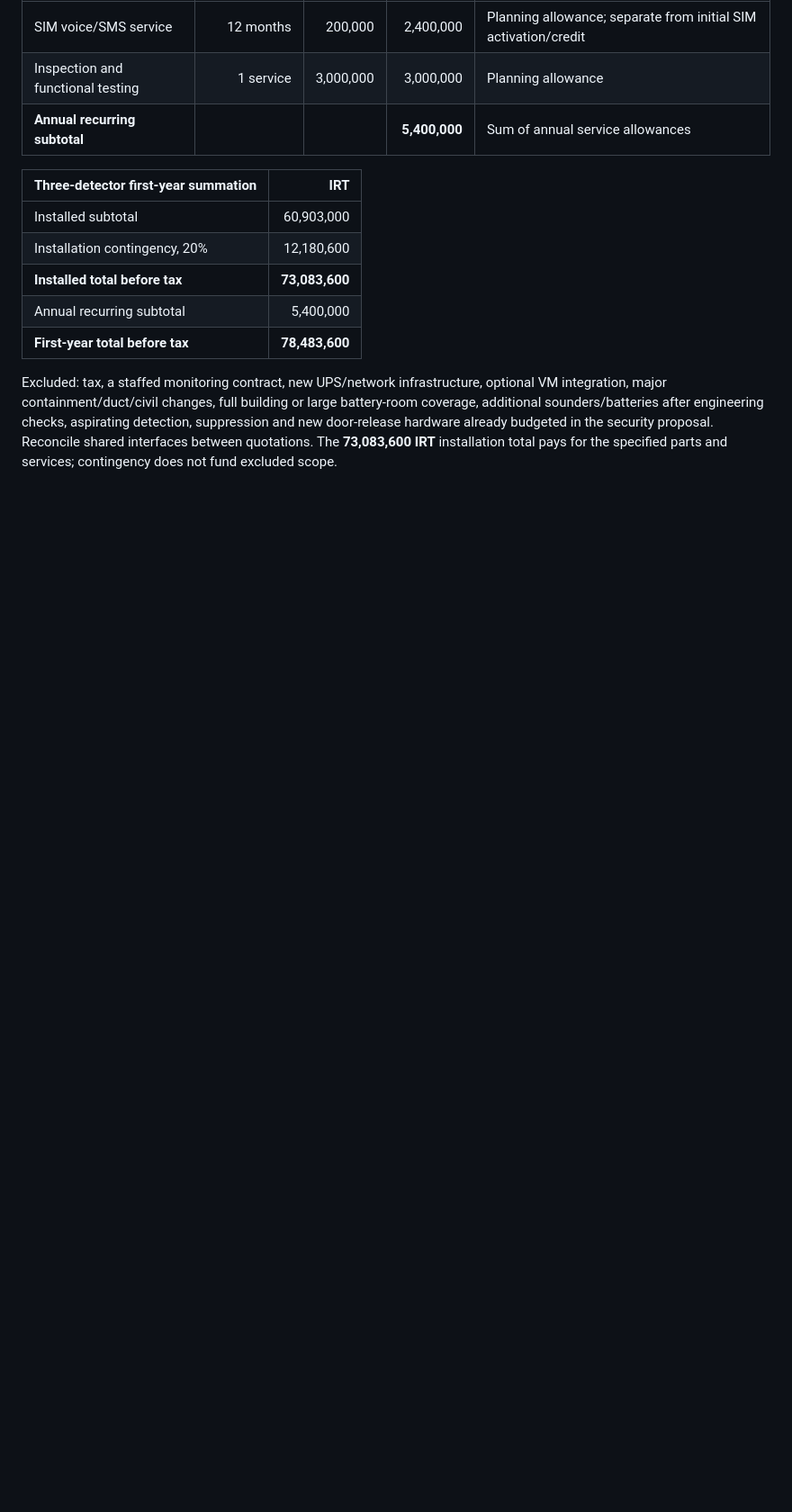
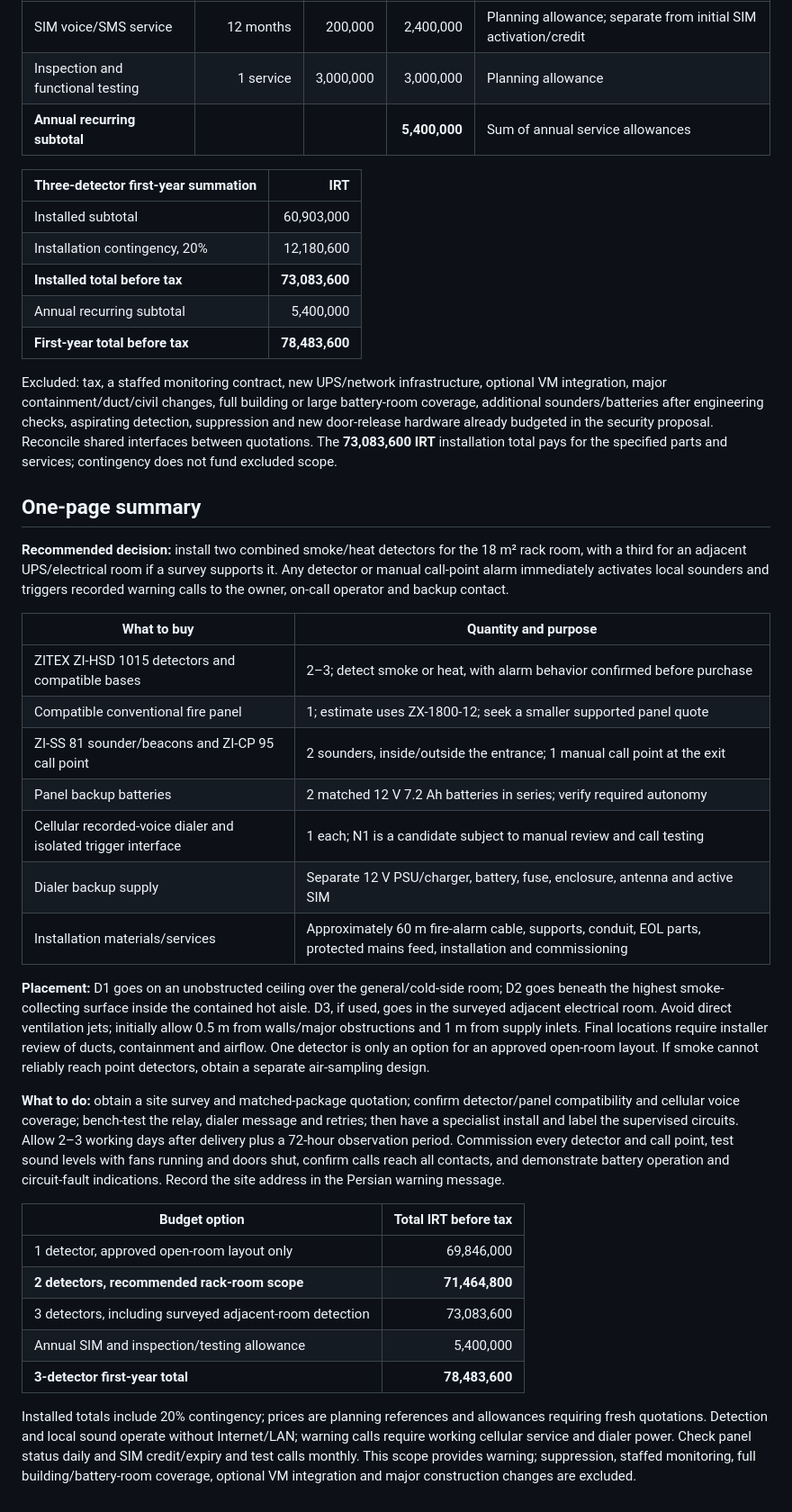
Before and after one commit to p0o0uya/hormuz, a Markdown page: assets/park/fire-monitoring-proposal.md, the part around the change. Shown at 90% size. GitHub-like rendering; blank space fills up the shorter version.

Commit message:
Refs #8: Fire detection system

```diff
--- a/assets/park/fire-monitoring-proposal.md
+++ b/assets/park/fire-monitoring-proposal.md
@@ -131,3 +131,31 @@ Recurring costs are planning allowances, not published tariffs. Replace them wit
 | **First-year total before tax** | **78,483,600** |
 
 Excluded: tax, a staffed monitoring contract, new UPS/network infrastructure, optional VM integration, major containment/duct/civil changes, full building or large battery-room coverage, additional sounders/batteries after engineering checks, aspirating detection, suppression and new door-release hardware already budgeted in the security proposal. Reconcile shared interfaces between quotations. The **73,083,600 IRT** installation total pays for the specified parts and services; contingency does not fund excluded scope.
+
+## One-page summary
+
+**Recommended decision:** install two combined smoke/heat detectors for the 18 m² rack room, with a third for an adjacent UPS/electrical room if a survey supports it. Any detector or manual call-point alarm immediately activates local sounders and triggers recorded warning calls to the owner, on-call operator and backup contact.
+
+| What to buy | Quantity and purpose |
+| --- | --- |
+| ZITEX ZI-HSD 1015 detectors and compatible bases | 2–3; detect smoke or heat, with alarm behavior confirmed before purchase |
+| Compatible conventional fire panel | 1; estimate uses ZX-1800-12; seek a smaller supported panel quote |
+| ZI-SS 81 sounder/beacons and ZI-CP 95 call point | 2 sounders, inside/outside the entrance; 1 manual call point at the exit |
+| Panel backup batteries | 2 matched 12 V 7.2 Ah batteries in series; verify required autonomy |
+| Cellular recorded-voice dialer and isolated trigger interface | 1 each; N1 is a candidate subject to manual review and call testing |
+| Dialer backup supply | Separate 12 V PSU/charger, battery, fuse, enclosure, antenna and active SIM |
+| Installation materials/services | Approximately 60 m fire-alarm cable, supports, conduit, EOL parts, protected mains feed, installation and commissioning |
+
+**Placement:** D1 goes on an unobstructed ceiling over the general/cold-side room; D2 goes beneath the highest smoke-collecting surface inside the contained hot aisle. D3, if used, goes in the surveyed adjacent electrical room. Avoid direct ventilation jets; initially allow 0.5 m from walls/major obstructions and 1 m from supply inlets. Final locations require installer review of ducts, containment and airflow. One detector is only an option for an approved open-room layout. If smoke cannot reliably reach point detectors, obtain a separate air-sampling design.
+
+**What to do:** obtain a site survey and matched-package quotation; confirm detector/panel compatibility and cellular voice coverage; bench-test the relay, dialer message and retries; then have a specialist install and label the supervised circuits. Allow 2–3 working days after delivery plus a 72-hour observation period. Commission every detector and call point, test sound levels with fans running and doors shut, confirm calls reach all contacts, and demonstrate battery operation and circuit-fault indications. Record the site address in the Persian warning message.
+
+| Budget option | Total IRT before tax |
+| --- | ---: |
+| 1 detector, approved open-room layout only | 69,846,000 |
+| **2 detectors, recommended rack-room scope** | **71,464,800** |
+| 3 detectors, including surveyed adjacent-room detection | 73,083,600 |
+| Annual SIM and inspection/testing allowance | 5,400,000 |
+| **3-detector first-year total** | **78,483,600** |
+
+Installed totals include 20% contingency; prices are planning references and allowances requiring fresh quotations. Detection and local sound operate without Internet/LAN; warning calls require working cellular service and dialer power. Check panel status daily and SIM credit/expiry and test calls monthly. This scope provides warning; suppression, staffed monitoring, full building/battery-room coverage, optional VM integration and major construction changes are excluded.
```
